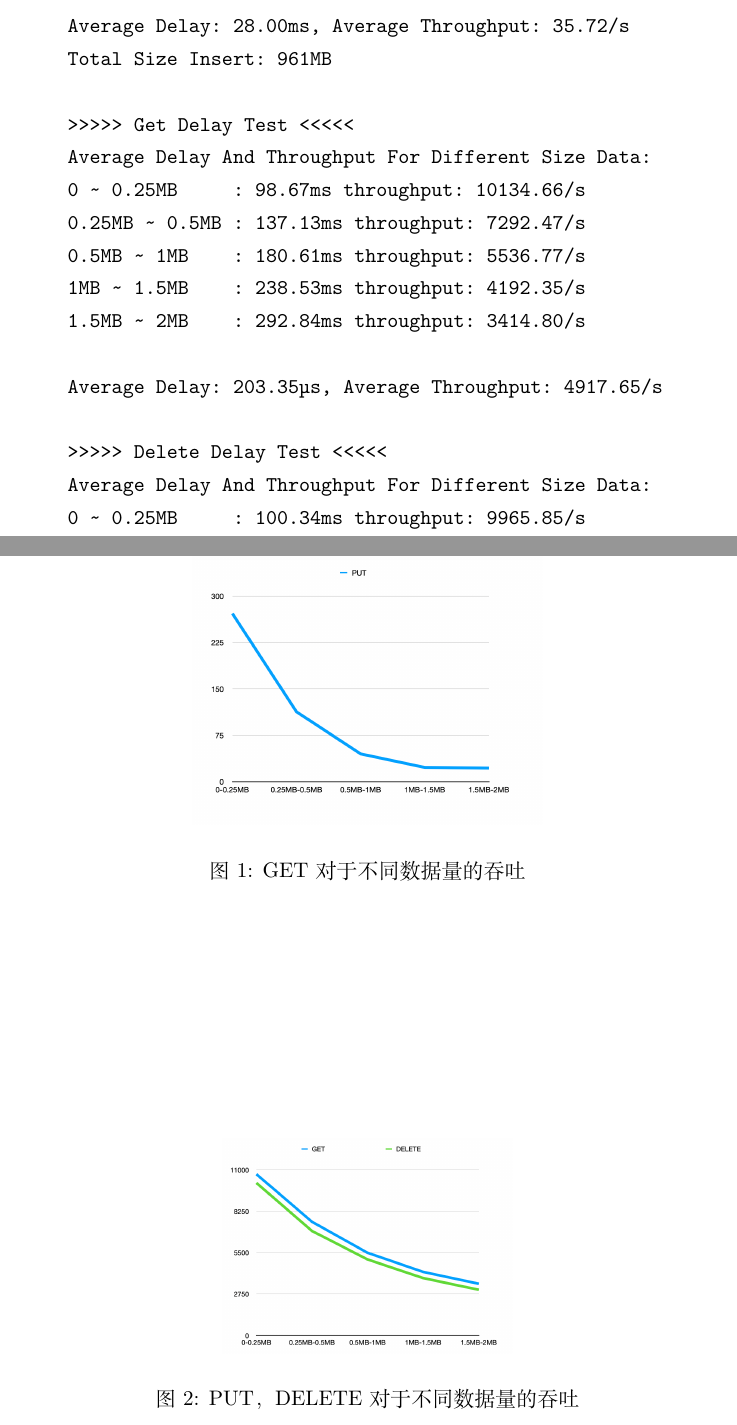
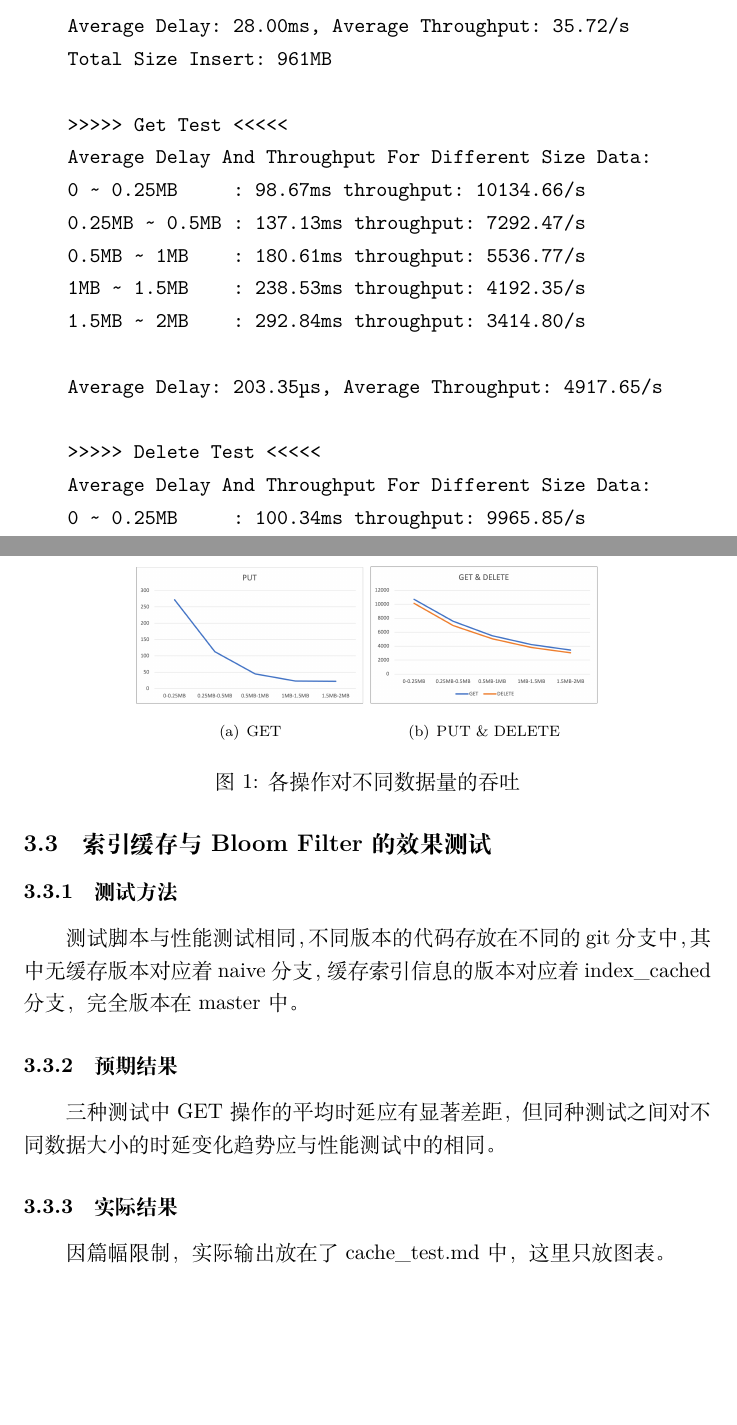
Before and after one commit to markcty/LSM-KV, a LaTeX document (report/report.tex): two parts of pages 3 and 4 of 4, joined at a grey line, cut so that both start at the same text, the shorter picture padded with empty space. Compiled offline with XeLaTeX.

Commit message:
update report

```diff
--- a/report/report.tex
+++ b/report/report.tex
@@ -6,6 +6,7 @@
 \usepackage{natbib}
 \usepackage{graphicx}
 \usepackage{enumitem}
+\usepackage{subfigure}
 
 \begin{document}
 
@@ -41,7 +42,7 @@ AMD R7 3700x with SSD in Ubuntu 20.04 LTS
 \subsubsection{实际结果}
 测试的结果如下：
 \begin{verbatim}
-    >>>>> Put Delay Test <<<<<
+    >>>>> Put Test <<<<<
     0...100...200...300...400...500...600...700...800...900...
     Average Delay For Different Size Data:
     0 ~ 0.25MB     : 3.94ms throughput: 254.00/s
@@ -53,7 +54,7 @@ AMD R7 3700x with SSD in Ubuntu 20.04 LTS
     Average Delay: 28.00ms, Average Throughput: 35.72/s
     Total Size Insert: 961MB
 
-    >>>>> Get Delay Test <<<<<
+    >>>>> Get Test <<<<<
     Average Delay And Throughput For Different Size Data:
     0 ~ 0.25MB     : 98.67ms throughput: 10134.66/s
     0.25MB ~ 0.5MB : 137.13ms throughput: 7292.47/s
@@ -63,7 +64,7 @@ AMD R7 3700x with SSD in Ubuntu 20.04 LTS
 
     Average Delay: 203.35µs, Average Throughput: 4917.65/s
 
-    >>>>> Delete Delay Test <<<<<
+    >>>>> Delete Test <<<<<
     Average Delay And Throughput For Different Size Data:
     0 ~ 0.25MB     : 100.34ms throughput: 9965.85/s
     0.25MB ~ 0.5MB : 142.98ms throughput: 6993.74/s
@@ -78,13 +79,12 @@ AMD R7 3700x with SSD in Ubuntu 20.04 LTS
 \end{verbatim}
 
 \subsubsection{结果分析}
-\begin{figure}[h!]
+测试结果与预期相符。不足之处在于PUT操作的测试颗粒度不够，对于小数据量的测试不够完全。
+\begin{figure}
   \centering
-  \includegraphics[scale=0.3]{GET.png}
-  \caption{GET对于不同数据量的吞吐}
-  \label{fig:GET}
+  \subfigure[GET]
+  {\includegraphics[width=4cm]{GET.png}}
+  \subfigure[PUT \& DELETE]
+  {\includegraphics[width=4cm]{PUT-DELETE.png}}
+  \caption{各操作对不同数据量的吞吐}
 \end{figure}
-\begin{figure}[h!]
-  \centering
-  \includegraphics[scale=0.3]{PUT-DELETE.png}
-  \caption{PUT，DELETE对于不同数据量的吞吐}
@@ -94,2 +93,13 @@ AMD R7 3700x with SSD in Ubuntu 20.04 LTS
+\subsection{索引缓存与Bloom Filter的效果测试}
+
+\subsubsection{测试方法}
+测试脚本与性能测试相同，不同版本的代码存放在不同的git分支中，其中无缓存版本对应着naive分支，缓存索引信息的版本对应着index\_cached分支，完全版本在master中。
+
+\subsubsection{预期结果}
+三种测试中GET操作的平均时延应有显著差距，但同种测试之间对不同数据大小的时延变化趋势应与性能测试中的相同。
+
+\subsubsection{实际结果}
+因篇幅限制，实际输出放在了cache\_test.md中，这里只放图表。
+
 
 \end{document}
```
Also changed, not shown: report/GET.png, report/PUT-DELETE.png, report/report.tex (5 more changed lines), 1 other file.
